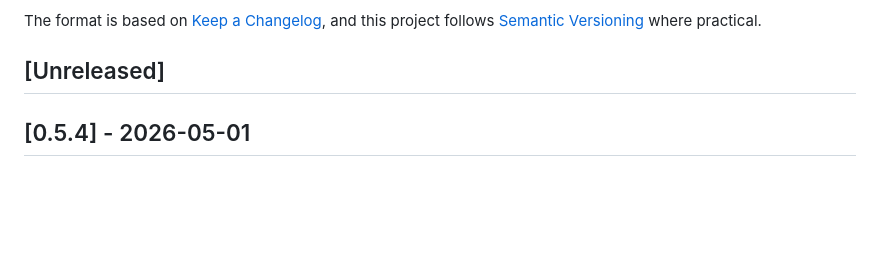
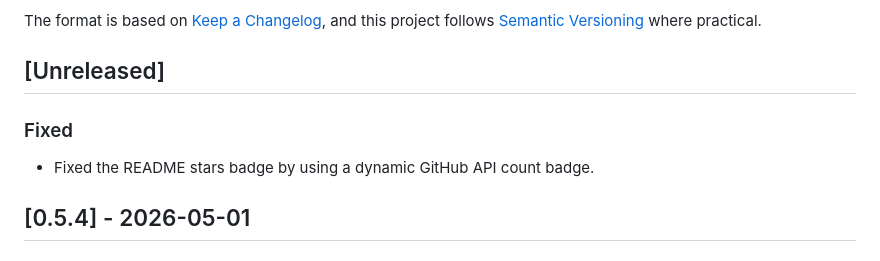
Before and after one commit to weauratech/pi-memctx, a Markdown page: CHANGELOG.md, the part around the change. GitHub-like rendering; blank space fills up the shorter version.

Commit message:
fix: repair readme stars badge

```diff
--- a/CHANGELOG.md
+++ b/CHANGELOG.md
@@ -6,6 +6,9 @@ The format is based on [Keep a Changelog](https://keepachangelog.com/en/1.1.0/),
 
 ## [Unreleased]
 
+### Fixed
+
+- Fixed the README stars badge by using a dynamic GitHub API count badge.
 
 ## [0.5.4] - 2026-05-01
 
```
Also changed, not shown: README.md (+1 -1 lines).
